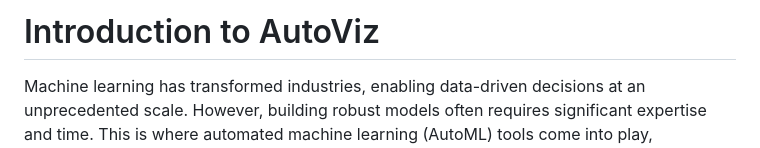
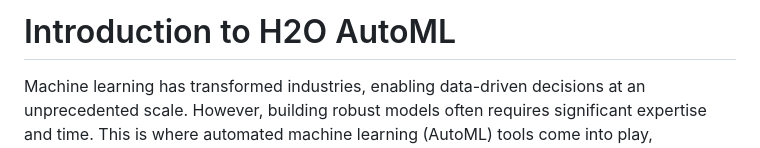
Before and after one commit to kunalpaliwal13/capstone-AI-Toolbox, a Markdown page: static/h2oautoml.md, the part around the change. GitHub-like rendering.

```diff
--- a/static/h2oautoml.md
+++ b/static/h2oautoml.md
@@ -1,4 +1,4 @@
-<br><h1>Introduction to AutoViz</h1>
+<br><h1>Introduction to H2O AutoML</h1>
 Machine learning has transformed industries, enabling data-driven decisions at an unprecedented scale. However, building robust models often requires significant expertise and time. This is where automated machine learning (AutoML) tools come into play, streamlining the entire process from data preprocessing to model selection and tuning.
 
 H2O AutoML is one such tool, offering an accessible yet powerful way to build machine learning models automatically. Despite its robust capabilities, newcomers might find it challenging to set up workflows or fully utilize its features. To address this, I created the Python H2O AutoML repository, which simplifies the adoption of H2O AutoML by offering an intuitive, modular framework.
```
